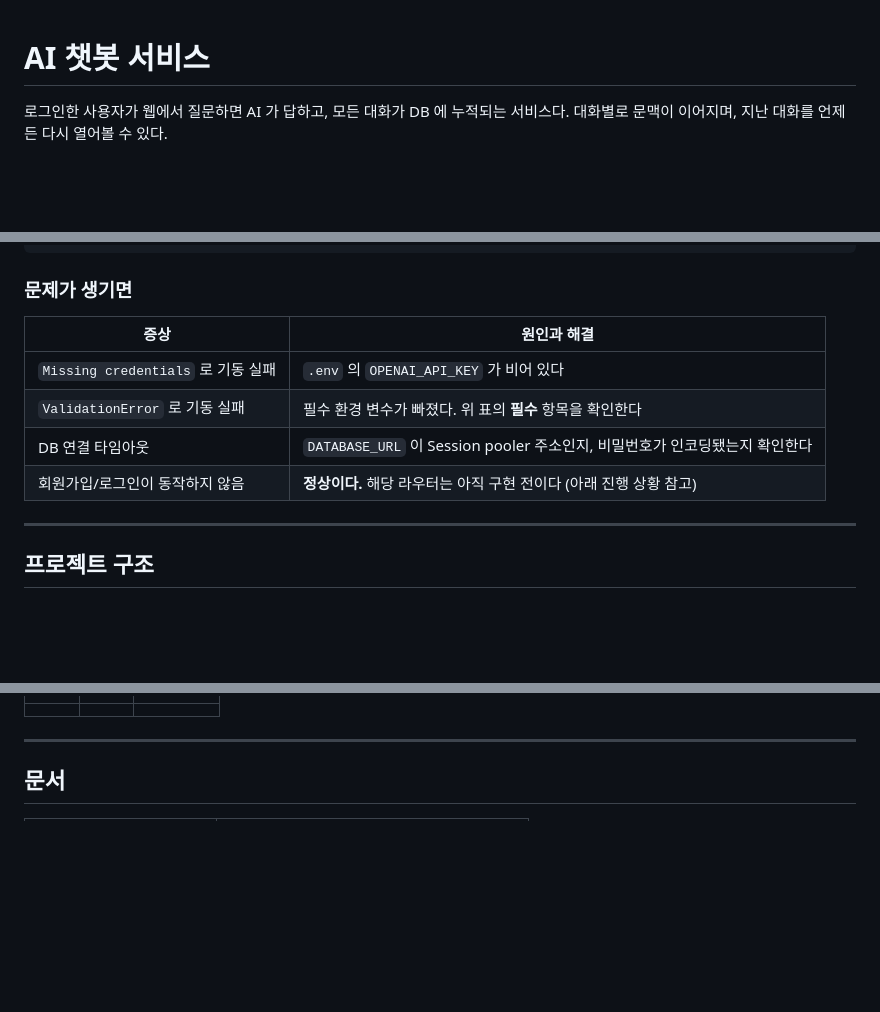
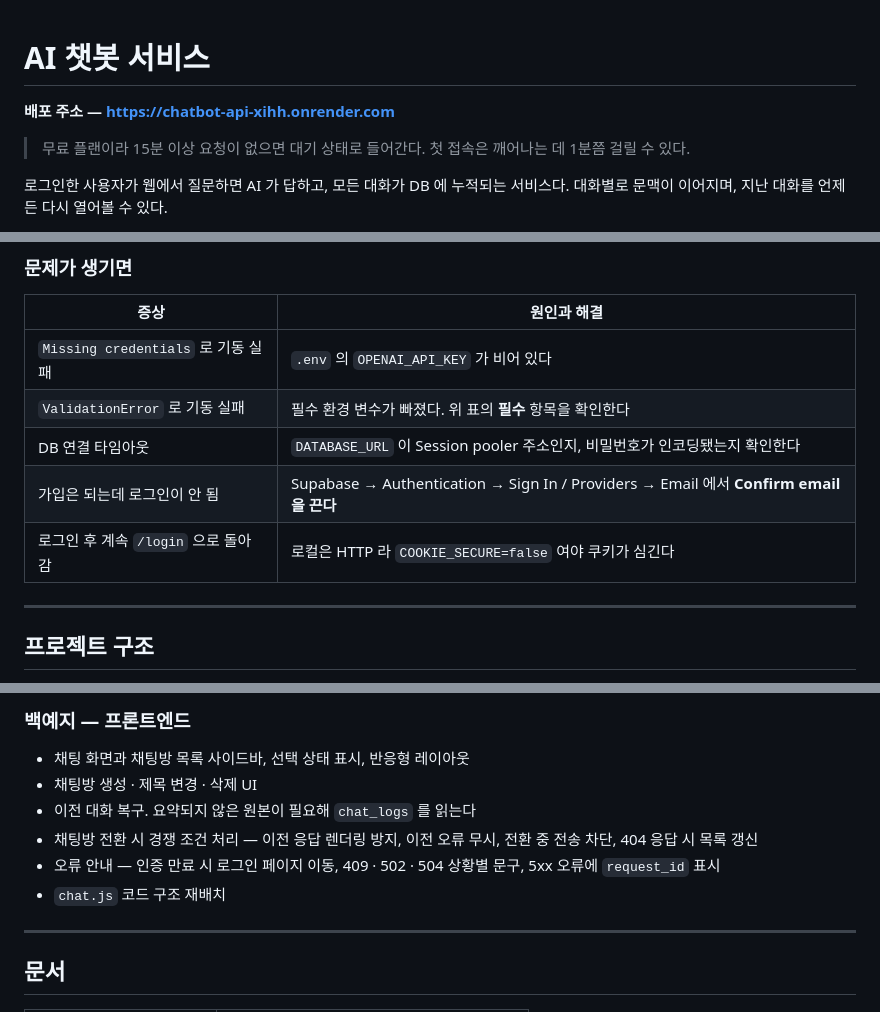
Before and after one commit to codyssey-ai/chatbot-api, a Markdown page: README.md, 3 parts joined by grey strips. Rendered like a GitHub page; blank space fills up the shorter version.

```diff
--- a/README.md
+++ b/README.md
@@ -1,4 +1,9 @@
 # AI 챗봇 서비스
+
+**배포 주소 — https://chatbot-api-xihh.onrender.com**
+
+> 무료 플랜이라 15분 이상 요청이 없으면 대기 상태로 들어간다.
+> 첫 접속은 깨어나는 데 1분쯤 걸릴 수 있다.
 
 로그인한 사용자가 웹에서 질문하면 AI 가 답하고, 모든 대화가 DB 에 누적되는 서비스다.
 대화별로 문맥이 이어지며, 지난 대화를 언제든 다시 열어볼 수 있다.
@@ -122,7 +127,8 @@ curl -i -X POST localhost:8000/api/threads \
 | `Missing credentials` 로 기동 실패 | `.env` 의 `OPENAI_API_KEY` 가 비어 있다 |
 | `ValidationError` 로 기동 실패 | 필수 환경 변수가 빠졌다. 위 표의 **필수** 항목을 확인한다 |
 | DB 연결 타임아웃 | `DATABASE_URL` 이 Session pooler 주소인지, 비밀번호가 인코딩됐는지 확인한다 |
-| 회원가입/로그인이 동작하지 않음 | **정상이다.** 해당 라우터는 아직 구현 전이다 (아래 진행 상황 참고) |
+| 가입은 되는데 로그인이 안 됨 | Supabase → Authentication → Sign In / Providers → Email 에서 **Confirm email 을 끈다** |
+| 로그인 후 계속 `/login` 으로 돌아감 | 로컬은 HTTP 라 `COOKIE_SECURE=false` 여야 쿠키가 심긴다 |
 
 ---
 
@@ -354,3 +382,13 @@ curl -s https://<배포주소>/health
+### 백예지 — 프론트엔드
+
+- 채팅 화면과 채팅방 목록 사이드바, 선택 상태 표시, 반응형 레이아웃
+- 채팅방 생성 · 제목 변경 · 삭제 UI
+- 이전 대화 복구. 요약되지 않은 원본이 필요해 `chat_logs` 를 읽는다
+- 채팅방 전환 시 경쟁 조건 처리 — 이전 응답 렌더링 방지, 이전 오류 무시,
+  전환 중 전송 차단, 404 응답 시 목록 갱신
+- 오류 안내 — 인증 만료 시 로그인 페이지 이동, 409 · 502 · 504 상황별 문구,
+  5xx 오류에 `request_id` 표시
+- `chat.js` 코드 구조 재배치
 
 ---
 
```
Also changed, not shown: other parts of README.md (+38 -16 lines).
